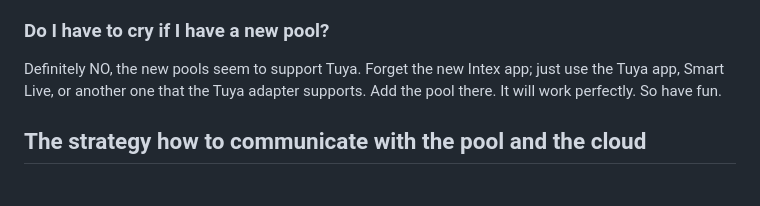
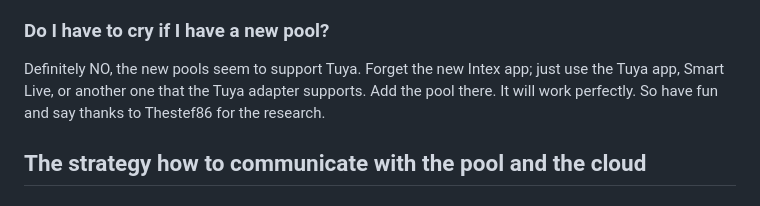
Before and after one commit to TA2k/ioBroker.intex, a Markdown page: README.md, the part around the change. GitHub-like rendering.

```diff
--- a/README.md
+++ b/README.md
@@ -21,7 +21,7 @@ Intex has had two apps available for download since 2025, both for Apple and And
 
 ### Do I have to cry if I have a new pool?
 
-Definitely NO, the new pools seem to support Tuya. Forget the new Intex app; just use the Tuya app, Smart Live, or another one that the Tuya adapter supports. Add the pool there. It will work perfectly. So have fun.
+Definitely NO, the new pools seem to support Tuya. Forget the new Intex app; just use the Tuya app, Smart Live, or another one that the Tuya adapter supports. Add the pool there. It will work perfectly. So have fun and say thanks to Thestef86 for the research.
 
 ## The strategy how to communicate with the pool and the cloud
 
```
